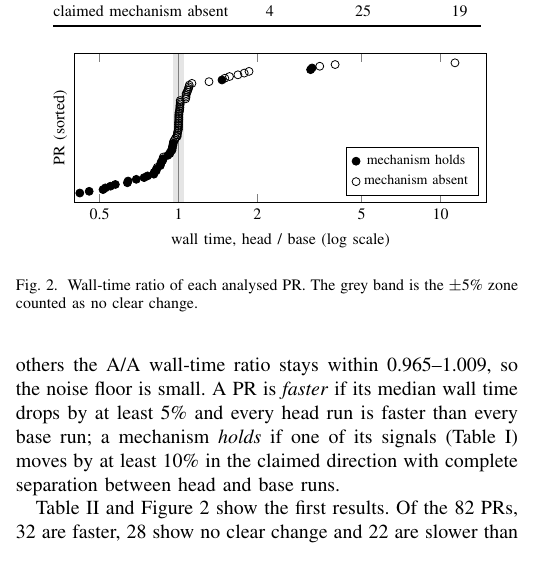
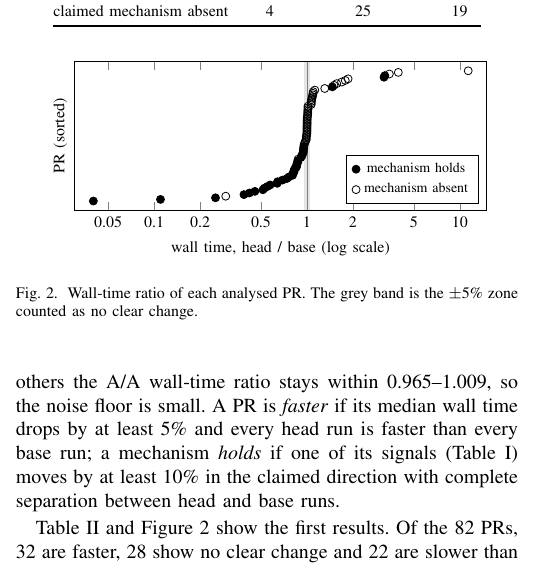
Before and after one commit to 17YuvrajSehgal/AGENTS-WORKSHOP, a LaTeX paper (paper/main.tex, which reads paper/sections/03-results.tex): part of one column of page 3 of 5, cut so that both start at the same text. Compiled offline with pdfLaTeX; a missing font is replaced by an installed copy or a similar font; a LaTeX package or settings file that is missing is left out.

Commit message:
Plot: LF data file, x-axis from 0.03 so the four fastest PRs show
Co-Authored-By: Claude Opus 5.5 <noreply@anthropic.com>

```diff
--- a/paper/sections/03-results.tex
+++ b/paper/sections/03-results.tex
@@ -67,8 +67,8 @@ claimed mechanism absent & \qFN & \qNN & \qSN \\
 \begin{tikzpicture}
 \begin{semilogxaxis}[width=\columnwidth, height=4.2cm,
   xlabel={wall time, head / base (log scale)}, ylabel={PR (sorted)},
-  ytick=\empty, xmin=0.4, xmax=15, enlarge y limits=0.07,
-  xtick={0.5,1,2,5,10}, xticklabels={0.5,1,2,5,10},
+  ytick=\empty, xmin=0.03, xmax=15, enlarge y limits=0.07,
+  xtick={0.05,0.1,0.2,0.5,1,2,5,10}, xticklabels={0.05,0.1,0.2,0.5,1,2,5,10},
   legend style={font=\scriptsize, at={(0.98,0.04)}, anchor=south east},
   label style={font=\footnotesize}, tick label style={font=\footnotesize}]
 \fill[gray!20] ({axis cs:0.95,1}|-{rel axis cs:0,0}) rectangle ({axis cs:1.05,1}|-{rel axis cs:0,1});
```
Also changed, not shown: paper/main.pdf, 1 other file.
